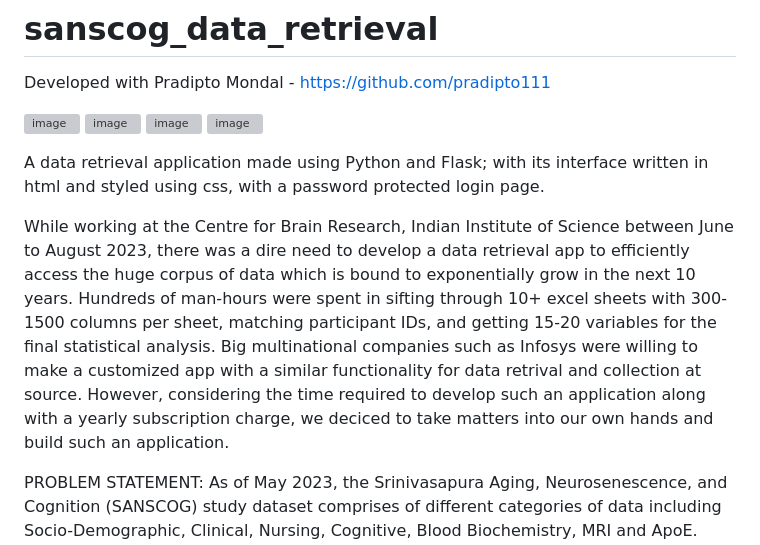
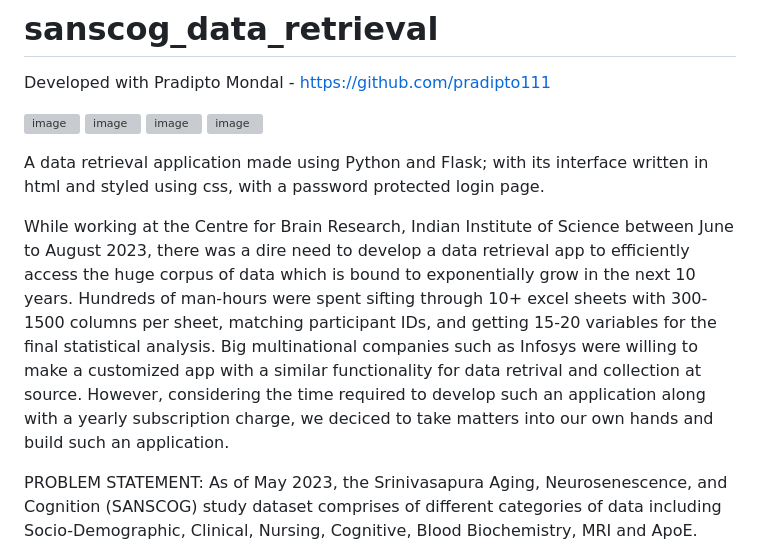
Before and after one commit to suhrudp/sanscog_data_retrieval, a Markdown page: README.md, the part around the change. Rendered like a GitHub page; grey boxes are pictures that could not be loaded.

```diff
--- a/README.md
+++ b/README.md
@@ -9,7 +9,7 @@ Developed with Pradipto Mondal - https://github.com/pradipto111
 
 A data retrieval application made using Python and Flask; with its interface written in html and styled using css, with a password protected login page.
 
-While working at the Centre for Brain Research, Indian Institute of Science between June to August 2023, there was a dire need to develop a data retrieval app to efficiently access the huge corpus of data which is bound to exponentially grow in the next 10 years. Hundreds of man-hours were spent in sifting through 10+ excel sheets with 300-1500 columns per sheet, matching participant IDs, and getting 15-20 variables for the final statistical analysis. Big multinational companies such as Infosys were willing to make a customized app with a similar functionality for data retrival and collection at source. However, considering the time required to develop such an application along with a yearly subscription charge, we deciced to take matters into our own hands and build such an application.
+While working at the Centre for Brain Research, Indian Institute of Science between June to August 2023, there was a dire need to develop a data retrieval app to efficiently access the huge corpus of data which is bound to exponentially grow in the next 10 years. Hundreds of man-hours were spent sifting through 10+ excel sheets with 300-1500 columns per sheet, matching participant IDs, and getting 15-20 variables for the final statistical analysis. Big multinational companies such as Infosys were willing to make a customized app with a similar functionality for data retrival and collection at source. However, considering the time required to develop such an application along with a yearly subscription charge, we deciced to take matters into our own hands and build such an application.
 
 PROBLEM STATEMENT:
 As of May 2023, the Srinivasapura Aging, Neurosenescence, and Cognition (SANSCOG) study dataset comprises of different categories of data including Socio-Demographic, Clinical, Nursing, Cognitive, Blood Biochemistry, MRI and ApoE. Combined, they account for 4241 columns. This makes data extraction a tedious task for the researchers who want to leverage this huge corpus. Hence, there is a burning need for an extraction procedure which is easy to use, intuitive and saves hours of manual work.
```
